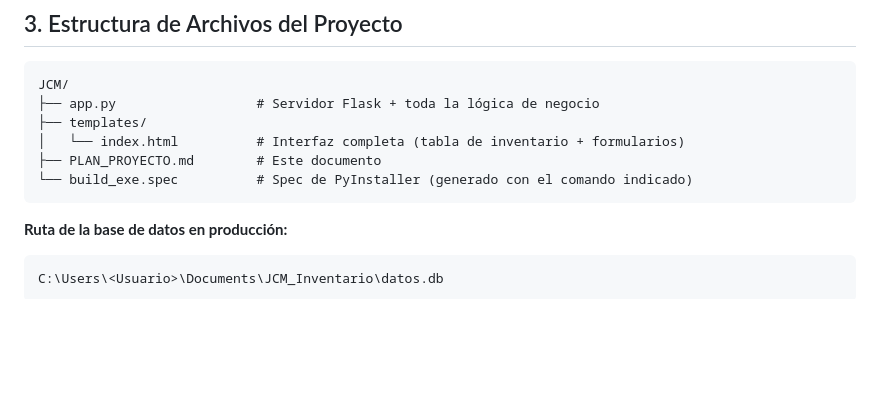
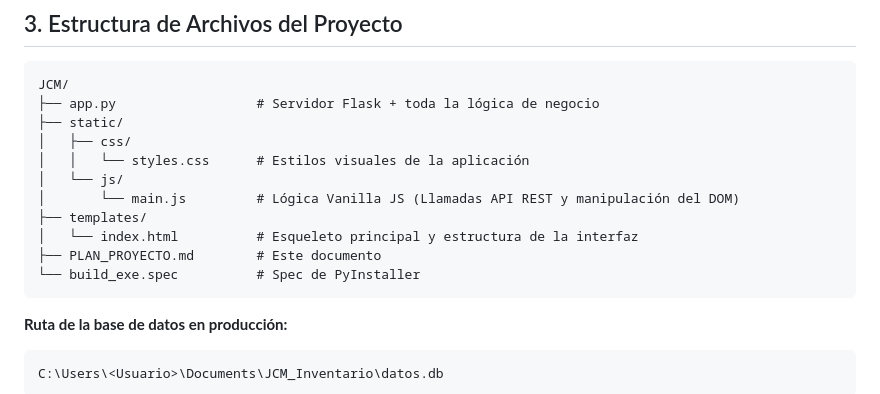
Before and after one commit to joseloo04/jcm-inventario-cilindros-gases-industriales, a Markdown page: PLAN_PROYECTO.md, the part around the change. Rendered like a GitHub page; blank space fills up the shorter version.

Commit message:
Cambios a de la estructura de archivos del Proyecto

````diff
--- a/PLAN_PROYECTO.md
+++ b/PLAN_PROYECTO.md
@@ -23,10 +23,15 @@ Se distribuye como un `.exe` autocontenido (PyInstaller) que levanta un servidor
 ```
 JCM/
 ├── app.py                  # Servidor Flask + toda la lógica de negocio
+├── static/
+│   ├── css/
+│   │   └── styles.css      # Estilos visuales de la aplicación
+│   └── js/
+│       └── main.js         # Lógica Vanilla JS (Llamadas API REST y manipulación del DOM)
 ├── templates/
-│   └── index.html          # Interfaz completa (tabla de inventario + formularios)
+│   └── index.html          # Esqueleto principal y estructura de la interfaz
 ├── PLAN_PROYECTO.md        # Este documento
-└── build_exe.spec          # Spec de PyInstaller (generado con el comando indicado)
+└── build_exe.spec          # Spec de PyInstaller
 ```
 
 **Ruta de la base de datos en producción:**
````
